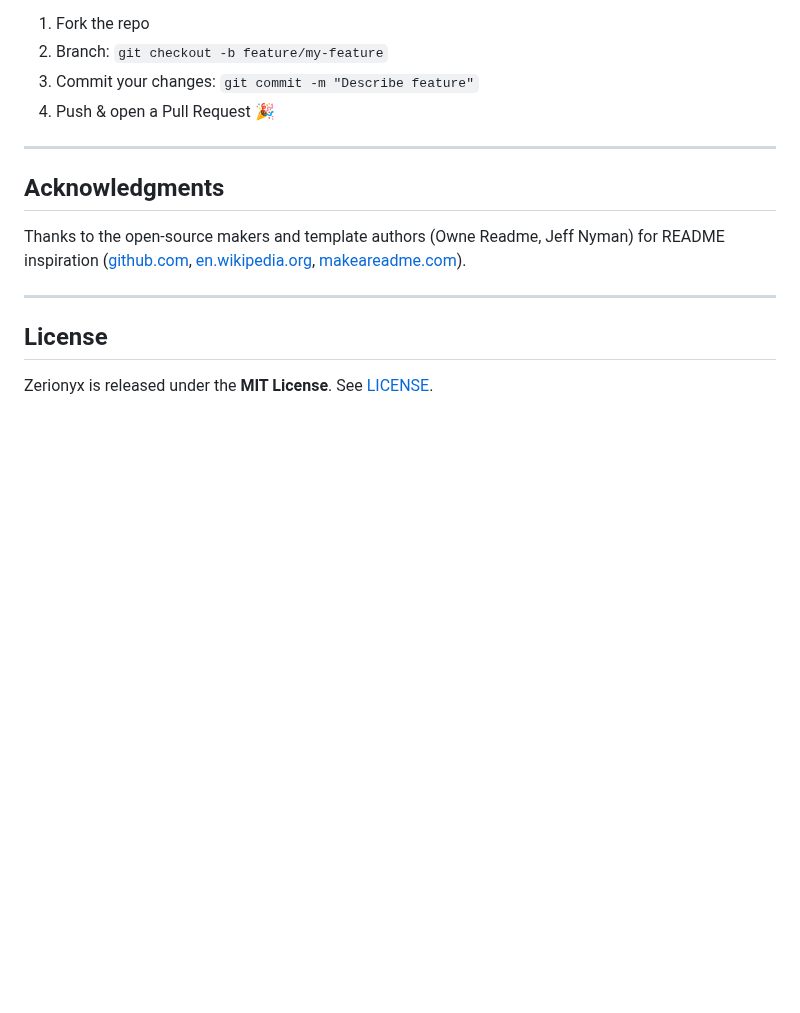
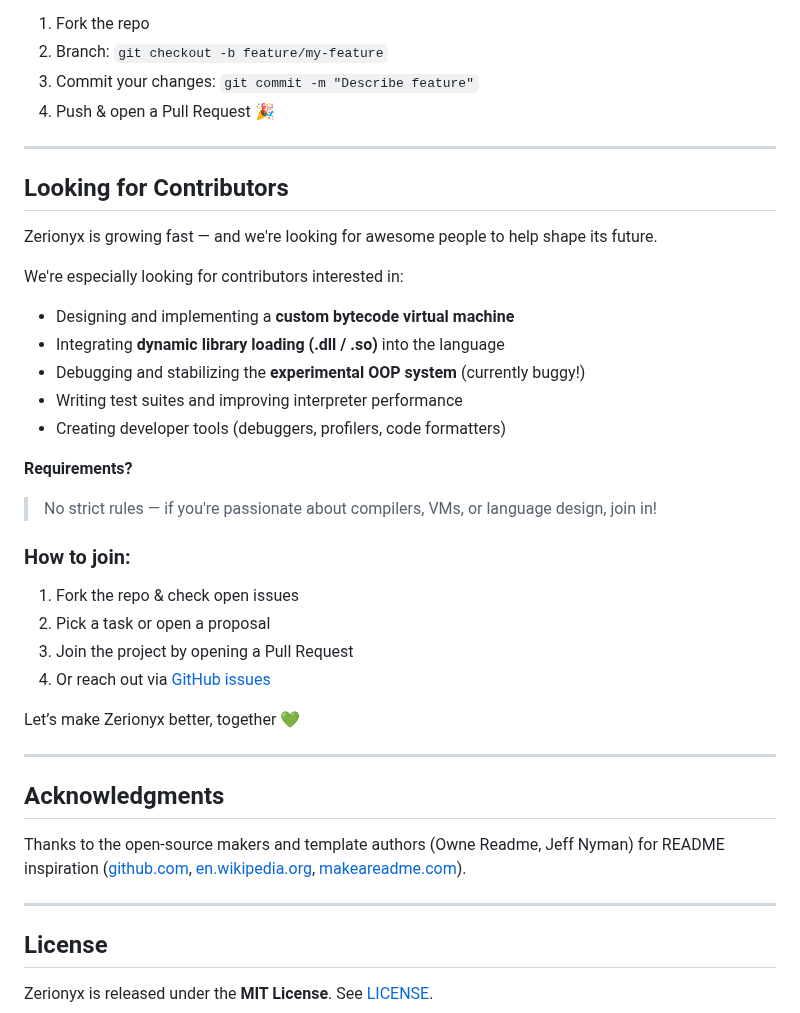
Before and after one commit to memecoder12345678/Zerionyx, a Markdown page: README.md, the part around the change. Rendered like a GitHub page; blank space fills up the shorter version.

```diff
--- a/README.md
+++ b/README.md
@@ -137,6 +137,33 @@ Contributions are welcome! To get involved:
 
 ---
 
+## Looking for Contributors
+
+Zerionyx is growing fast — and we're looking for awesome people to help shape its future.
+
+We're especially looking for contributors interested in:
+
+- Designing and implementing a **custom bytecode virtual machine**
+- Integrating **dynamic library loading (.dll / .so)** into the language
+- Debugging and stabilizing the **experimental OOP system** (currently buggy!)
+- Writing test suites and improving interpreter performance
+- Creating developer tools (debuggers, profilers, code formatters)
+
+**Requirements?**
+
+> No strict rules — if you're passionate about compilers, VMs, or language design, join in!
+
+### How to join:
+
+1. Fork the repo & check open issues
+2. Pick a task or open a proposal
+3. Join the project by opening a Pull Request
+4. Or reach out via [GitHub issues](https://github.com/memecoder12345678/Zerionyx/issues)
+
+Let’s make Zerionyx better, together 💚
+
+---
+
 ## Acknowledgments
 
 Thanks to the open-source makers and template authors (Owne Readme, Jeff Nyman) for README inspiration ([github.com][2], [en.wikipedia.org][1], [makeareadme.com][3]).
```
